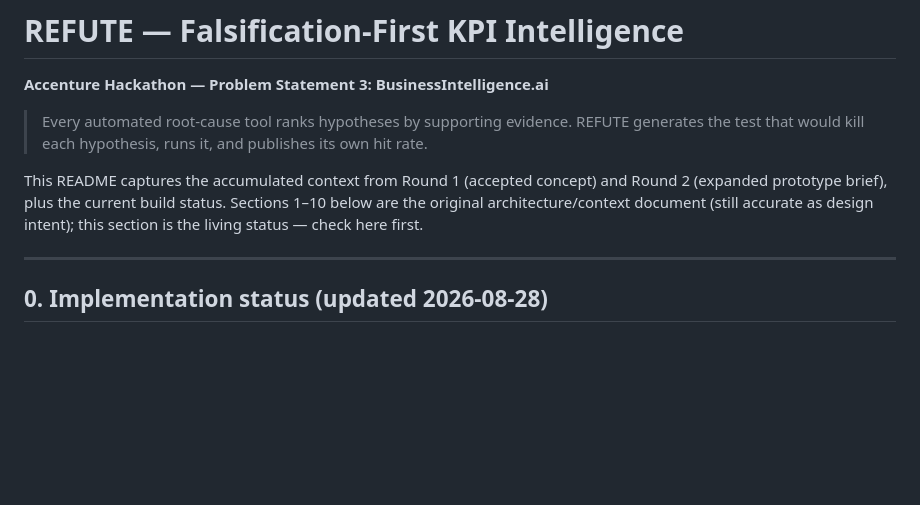
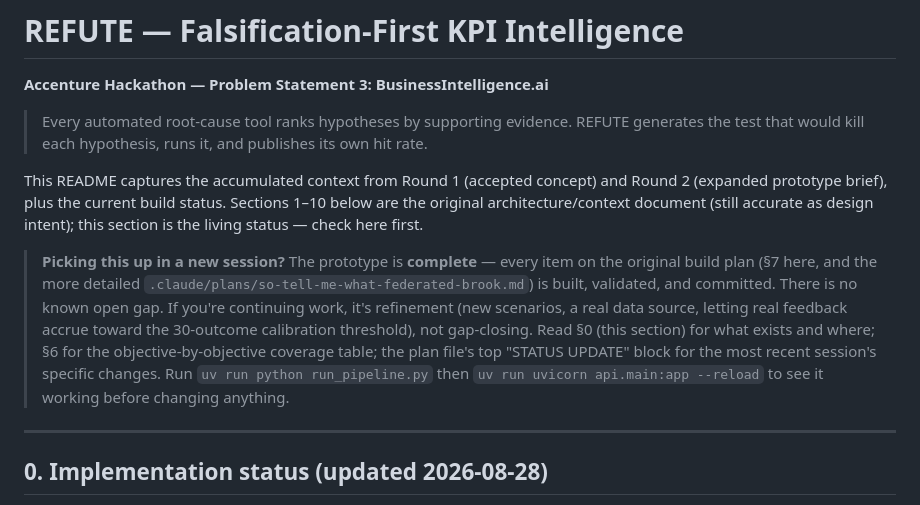
Before and after one commit to Dulari-Bhushan/Refute--Falsification-First-KPI-Intelligence, a Markdown page: README.md, the part around the change. Drawn GitHub-style; blank space fills up the shorter version.

Commit message:
Add handoff pointer to README for a fresh session
Prototype is complete against the full build plan -- no known open gaps.
Points a new conversation to where status, coverage, and the plan file
live, and confirms the pipeline output is reproducible (regenerated a
fresh run end-to-end, byte-identical to what's already committed).

```diff
--- a/README.md
+++ b/README.md
@@ -5,6 +5,8 @@
 > Every automated root-cause tool ranks hypotheses by supporting evidence. REFUTE generates the test that would kill each hypothesis, runs it, and publishes its own hit rate.
 
 This README captures the accumulated context from Round 1 (accepted concept) and Round 2 (expanded prototype brief), plus the current build status. Sections 1–10 below are the original architecture/context document (still accurate as design intent); this section is the living status — check here first.
+
+> **Picking this up in a new session?** The prototype is **complete** — every item on the original build plan (§7 here, and the more detailed `.claude/plans/so-tell-me-what-federated-brook.md`) is built, validated, and committed. There is no known open gap. If you're continuing work, it's refinement (new scenarios, a real data source, letting real feedback accrue toward the 30-outcome calibration threshold), not gap-closing. Read §0 (this section) for what exists and where; §6 for the objective-by-objective coverage table; the plan file's top "STATUS UPDATE" block for the most recent session's specific changes. Run `uv run python run_pipeline.py` then `uv run uvicorn api.main:app --reload` to see it working before changing anything.
 
 ---
 
```
